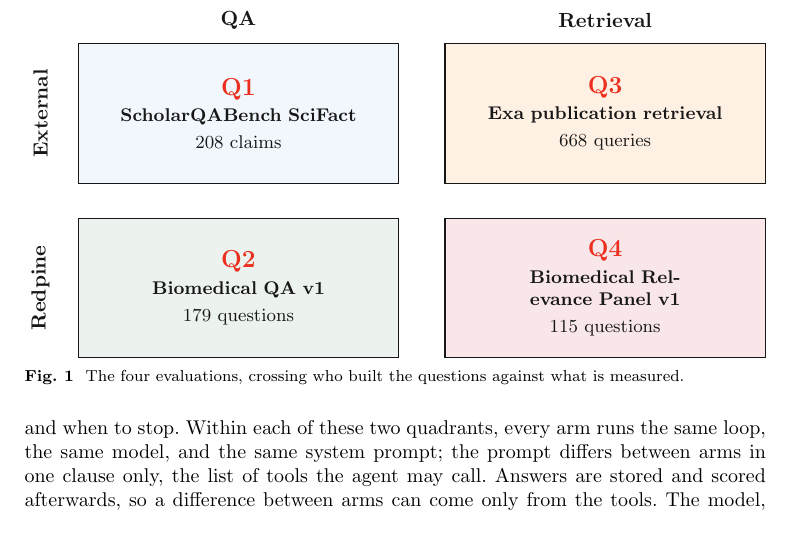
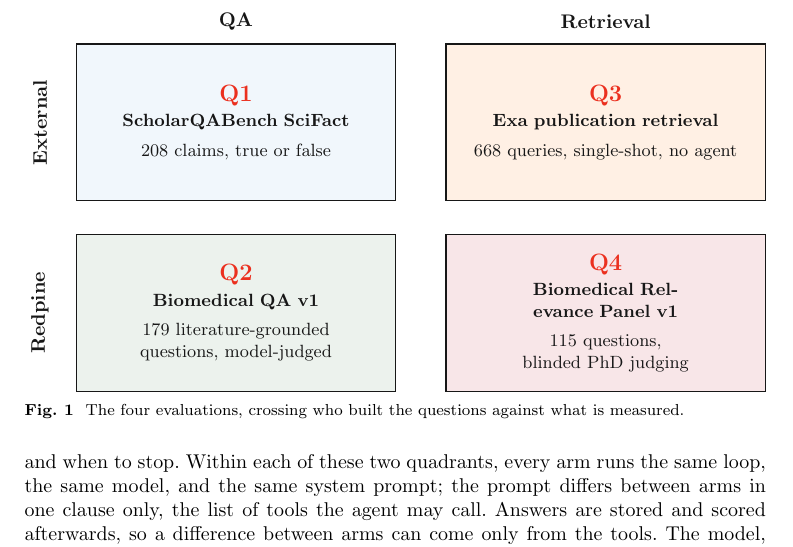
Before and after one commit to leonoravesterbacka/Redpine-Science, a LaTeX paper (main.tex): part of page 3 of 18, cut so that both start at the same text. Compiled offline with pdfLaTeX.

Commit message:
docs(figure): give each quadrant its descriptive line back

```diff
--- a/main.tex
+++ b/main.tex
@@ -131,31 +131,31 @@
 \centering
 \resizebox{\linewidth}{!}{%
 \begin{tikzpicture}[
-  quad/.style={draw=RPDarkGrey, line width=0.6pt, text width=4.8cm,
-    minimum height=2.4cm, align=center, inner sep=10pt, font=\small, text=RPDarkGrey},
+  quad/.style={draw=RPDarkGrey, line width=0.6pt, text width=5.0cm,
+    minimum height=2.8cm, align=center, inner sep=10pt, font=\small, text=RPDarkGrey},
   axis/.style={font=\bfseries, text=RPDarkGrey},
 ]
   \node[quad, fill=RPSkyBlue!12] (q1) at (0,0)
     {{\bfseries\large\color{RPCrimson}Q1}\\[2pt]
-     \textbf{ScholarQABench SciFact}\\[2pt]
-     208 claims};
-  \node[quad, fill=RPOrange!12] (q3) at (6.3,0)
+     \textbf{ScholarQABench SciFact}\\[4pt]
+     208 claims, true or false};
+  \node[quad, fill=RPOrange!12] (q3) at (6.6,0)
     {{\bfseries\large\color{RPCrimson}Q3}\\[2pt]
-     \textbf{Exa publication retrieval}\\[2pt]
-     668 queries};
-  \node[quad, fill=RPLightGreen!12] (q2) at (0,-3.0)
+     \textbf{Exa publication retrieval}\\[4pt]
+     668 queries, single-shot, no agent};
+  \node[quad, fill=RPLightGreen!12] (q2) at (0,-3.4)
     {{\bfseries\large\color{RPCrimson}Q2}\\[2pt]
-     \textbf{Biomedical QA v1}\\[2pt]
-     179 questions};
-  \node[quad, fill=RPDarkRed!10] (q4) at (6.3,-3.0)
+     \textbf{Biomedical QA v1}\\[4pt]
+     179 literature-grounded questions, model-judged};
+  \node[quad, fill=RPDarkRed!10] (q4) at (6.6,-3.4)
     {{\bfseries\large\color{RPCrimson}Q4}\\[2pt]
-     \textbf{Biomedical Relevance Panel v1}\\[2pt]
-     115 questions};
+     \textbf{Biomedical Relevance Panel v1}\\[4pt]
+     115 questions, blinded PhD judging};
 
-  \node[axis] at (0,1.6) {QA};
-  \node[axis] at (6.3,1.6) {Retrieval};
-  \node[axis, rotate=90] at (-3.4,0) {External};
-  \node[axis, rotate=90] at (-3.4,-3.0) {Redpine};
+  \node[axis] at (0,1.8) {QA};
+  \node[axis] at (6.6,1.8) {Retrieval};
+  \node[axis, rotate=90] at (-3.5,0) {External};
+  \node[axis, rotate=90] at (-3.5,-3.4) {Redpine};
 \end{tikzpicture}%
 }
 \caption{The four evaluations, crossing who built the questions against what is measured.}
```
